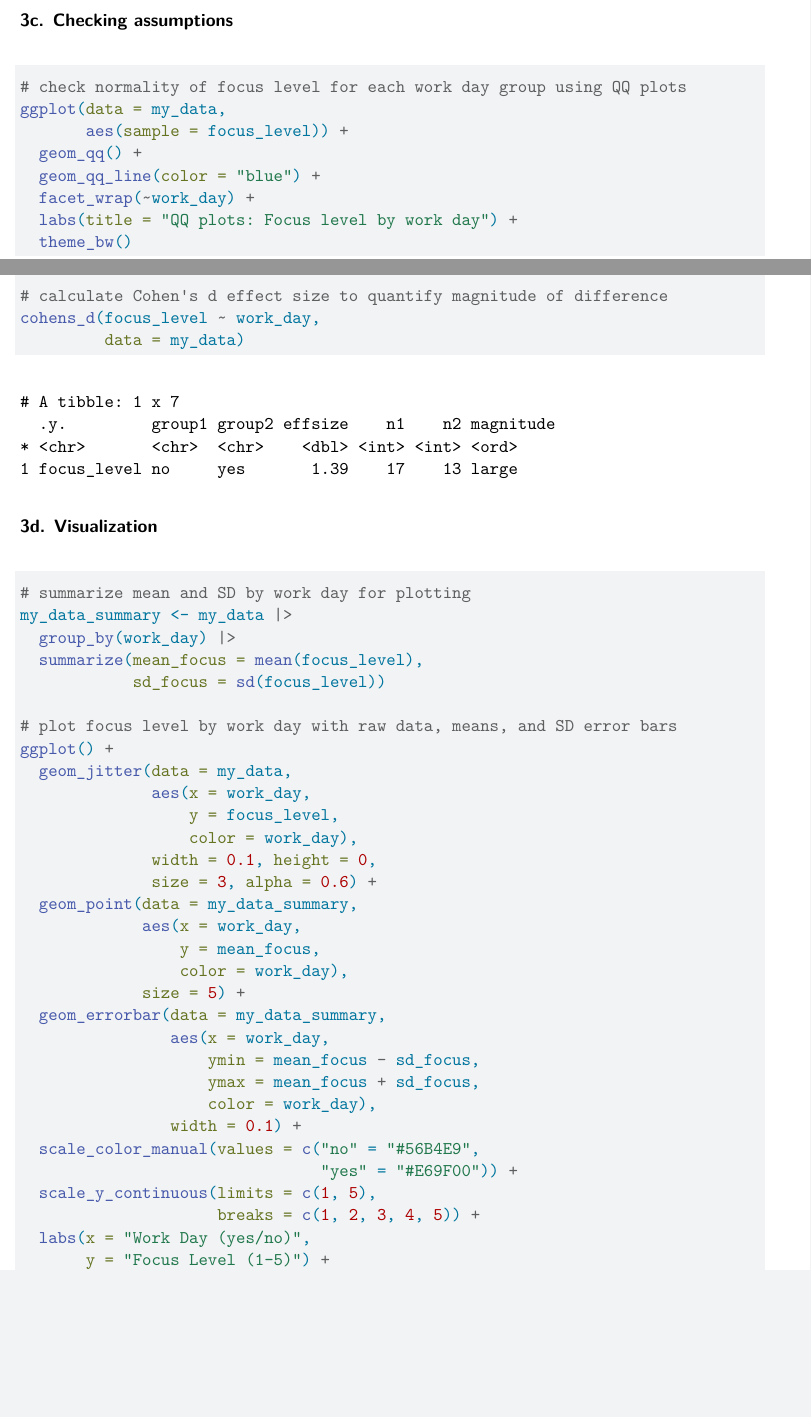
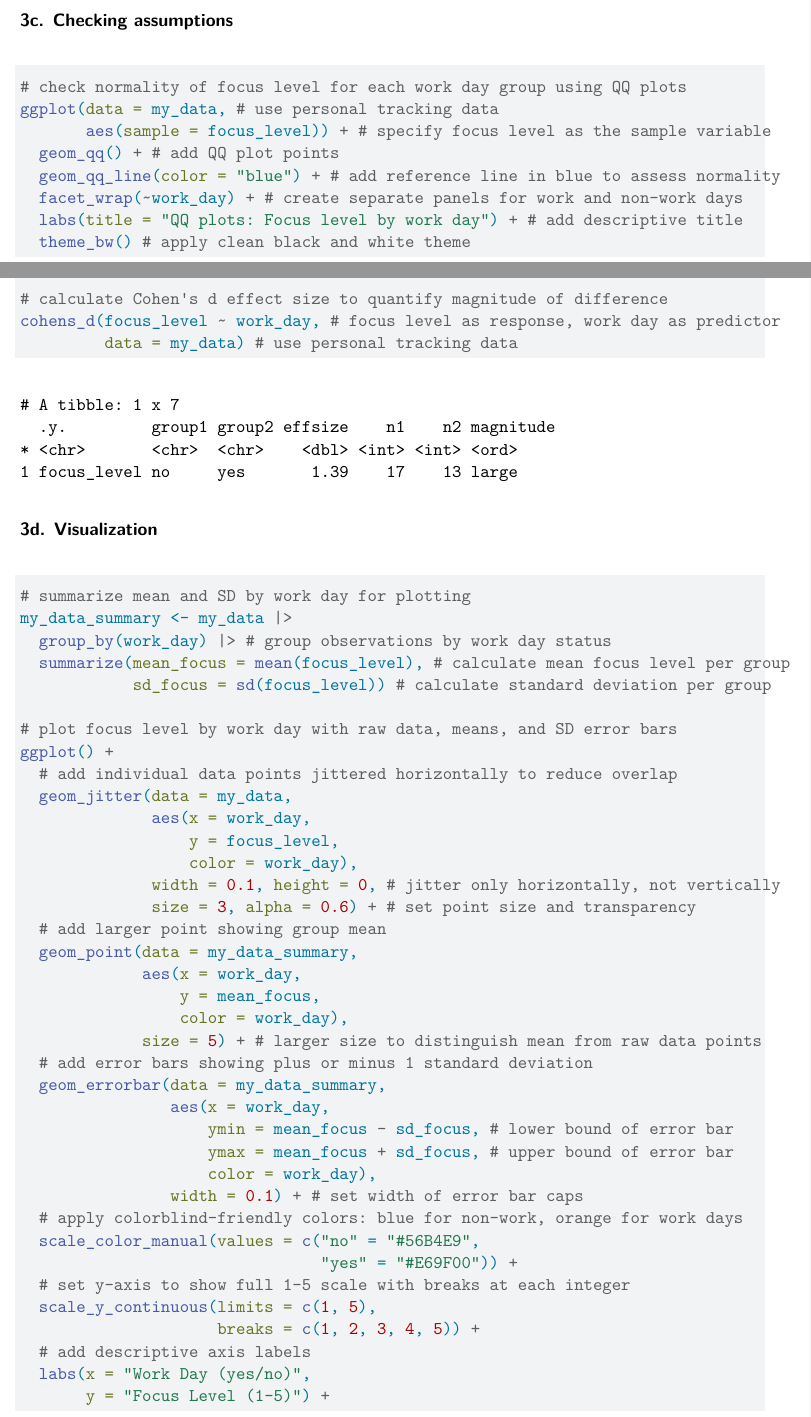
Before and after one commit to gdavidson533/ENVS-193DS_spring-2026_final, a Quarto document (code/Davidson_Gabriela_final.qmd): two parts of pages 9 and 11 of 12, joined at a grey line, cut so that both start at the same text, the shorter picture padded with empty space. Rendered offline with R 4.5, knitr and Pandoc in place of Quarto, then LaTeX, with nearby package versions; code that draws random numbers runs with fixed seeds of ours; some code elsewhere in the file could not run offline.

Commit message:
Added annotations to code

````diff
--- a/code/Davidson_Gabriela_final.qmd
+++ b/code/Davidson_Gabriela_final.qmd
@@ -339,13 +343,13 @@ normally distributed, which I will verify with QQ plots before running the test.
 
 ### 3c. Checking assumptions
 
-```{r qq-check}
+```{r}
 # check normality of focus level for each work day group using QQ plots
-ggplot(data = my_data,
-       aes(sample = focus_level)) +
-  geom_qq() +
-  geom_qq_line(color = "blue") +
-  facet_wrap(~work_day) +
-  labs(title = "QQ plots: Focus level by work day") +
-  theme_bw()
+ggplot(data = my_data, # use personal tracking data
+       aes(sample = focus_level)) + # specify focus level as the sample variable
+  geom_qq() + # add QQ plot points
+  geom_qq_line(color = "blue") + # add reference line in blue to assess normality
+  facet_wrap(~work_day) + # create separate panels for work and non-work days
+  labs(title = "QQ plots: Focus level by work day") + # add descriptive title
+  theme_bw() # apply clean black and white theme
 ```
@@ -365,9 +371,9 @@ t_test_result
 ### Effect size
 
-```{r effect-size}
+```{r}
 # calculate Cohen's d effect size to quantify magnitude of difference
-cohens_d(focus_level ~ work_day,
-         data = my_data)
+cohens_d(focus_level ~ work_day, # focus level as response, work day as predictor
+         data = my_data) # use personal tracking data
 ```
 
 
@@ -376,32 +382,38 @@ cohens_d(focus_level ~ work_day,
 ```{r}
 # summarize mean and SD by work day for plotting
 my_data_summary <- my_data |>
-  group_by(work_day) |>
-  summarize(mean_focus = mean(focus_level),
-            sd_focus = sd(focus_level))
+  group_by(work_day) |> # group observations by work day status
+  summarize(mean_focus = mean(focus_level), # calculate mean focus level per group
+            sd_focus = sd(focus_level)) # calculate standard deviation per group
 
 # plot focus level by work day with raw data, means, and SD error bars
 ggplot() +
+  # add individual data points jittered horizontally to reduce overlap
   geom_jitter(data = my_data,
               aes(x = work_day,
                   y = focus_level,
                   color = work_day),
-              width = 0.1, height = 0,
-              size = 3, alpha = 0.6) +
+              width = 0.1, height = 0, # jitter only horizontally, not vertically
+              size = 3, alpha = 0.6) + # set point size and transparency
+  # add larger point showing group mean
   geom_point(data = my_data_summary,
              aes(x = work_day,
                  y = mean_focus,
                  color = work_day),
-             size = 5) +
+             size = 5) + # larger size to distinguish mean from raw data points
+  # add error bars showing plus or minus 1 standard deviation
   geom_errorbar(data = my_data_summary,
                 aes(x = work_day,
-                    ymin = mean_focus - sd_focus,
-                    ymax = mean_focus + sd_focus,
+                    ymin = mean_focus - sd_focus, # lower bound of error bar
+                    ymax = mean_focus + sd_focus, # upper bound of error bar
                     color = work_day),
-                width = 0.1) +
+                width = 0.1) + # set width of error bar caps
+  # apply colorblind-friendly colors: blue for non-work, orange for work days
   scale_color_manual(values = c("no" = "#56B4E9",
                                 "yes" = "#E69F00")) +
+  # set y-axis to show full 1-5 scale with breaks at each integer
   scale_y_continuous(limits = c(1, 5),
                      breaks = c(1, 2, 3, 4, 5)) +
+  # add descriptive axis labels
   labs(x = "Work Day (yes/no)",
        y = "Focus Level (1-5)") +
````
Also changed, not shown: code/Davidson_Gabriela_final.pdf, code/Davidson_Gabriela_final.qmd (45 more changed lines).
